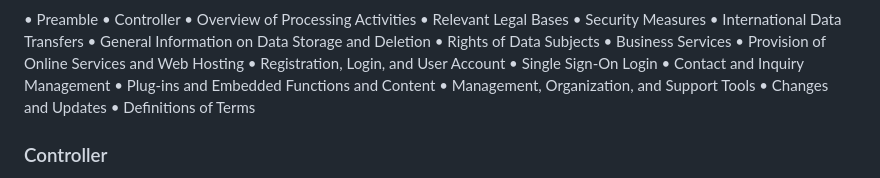
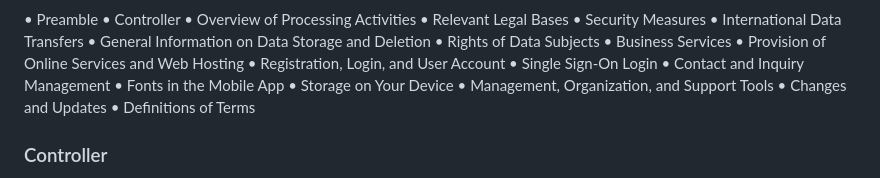
Before and after one commit to teuvex-app/kcalSync-website, a Markdown page: docs/privacy/privacy_policy_en.md, the part around the change. Drawn GitHub-style.

```diff
--- a/docs/privacy/privacy_policy_en.md
+++ b/docs/privacy/privacy_policy_en.md
@@ -17,7 +17,8 @@ With the following privacy policy, we would like to inform you about the types o
 •   Registration, Login, and User Account
 •   Single Sign-On Login
 •   Contact and Inquiry Management
-•   Plug-ins and Embedded Functions and Content
+•   Fonts in the Mobile App
+•   Storage on Your Device
 •   Management, Organization, and Support Tools
 •   Changes and Updates
 •   Definitions of Terms
```
Also changed, not shown: docs/privacy/privacy_policy_de.md (+2 -1 lines).
